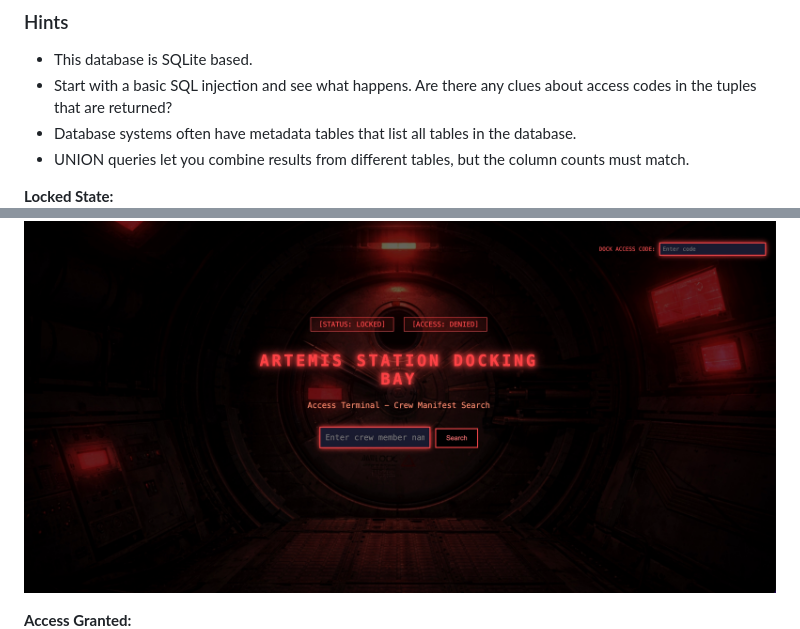
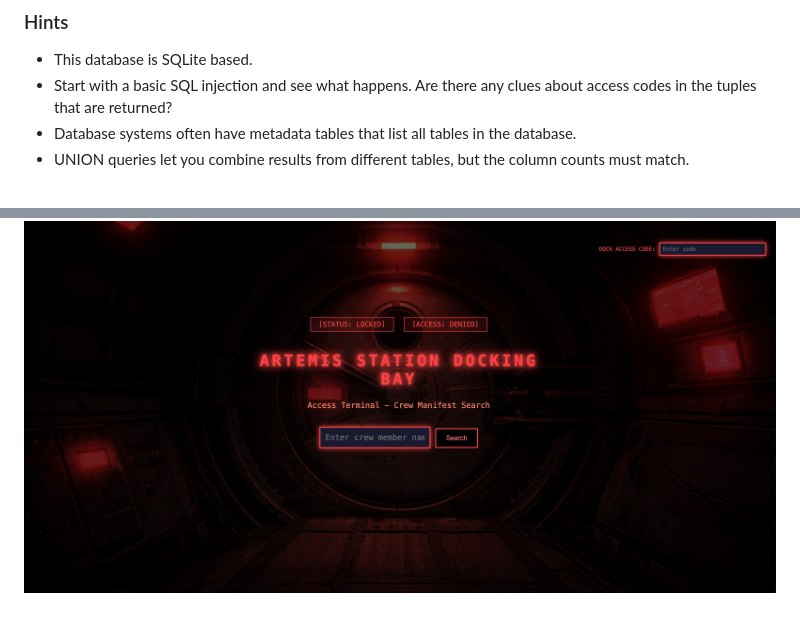
Before and after one commit to estelledenis/artemis, a Markdown page: README.md, 2 parts joined by grey strips. GitHub-like rendering.

Commit message:
Updated README images

```diff
--- a/README.md
+++ b/README.md
@@ -84,10 +84,9 @@ How to set up and run this specific challenge:
 - Database systems often have metadata tables that list all tables in the database.
 - UNION queries let you combine results from different tables, but the column counts must match.
 
-**Locked State:**
+
 ![Docking Bay - Locked](static/images/docking_bay_locked.jpeg)
 
-**Access Granted:**
 ![Docking Bay - Access Granted](static/images/docking_bay_open.jpeg)
 
 ### Learning Resources
```
